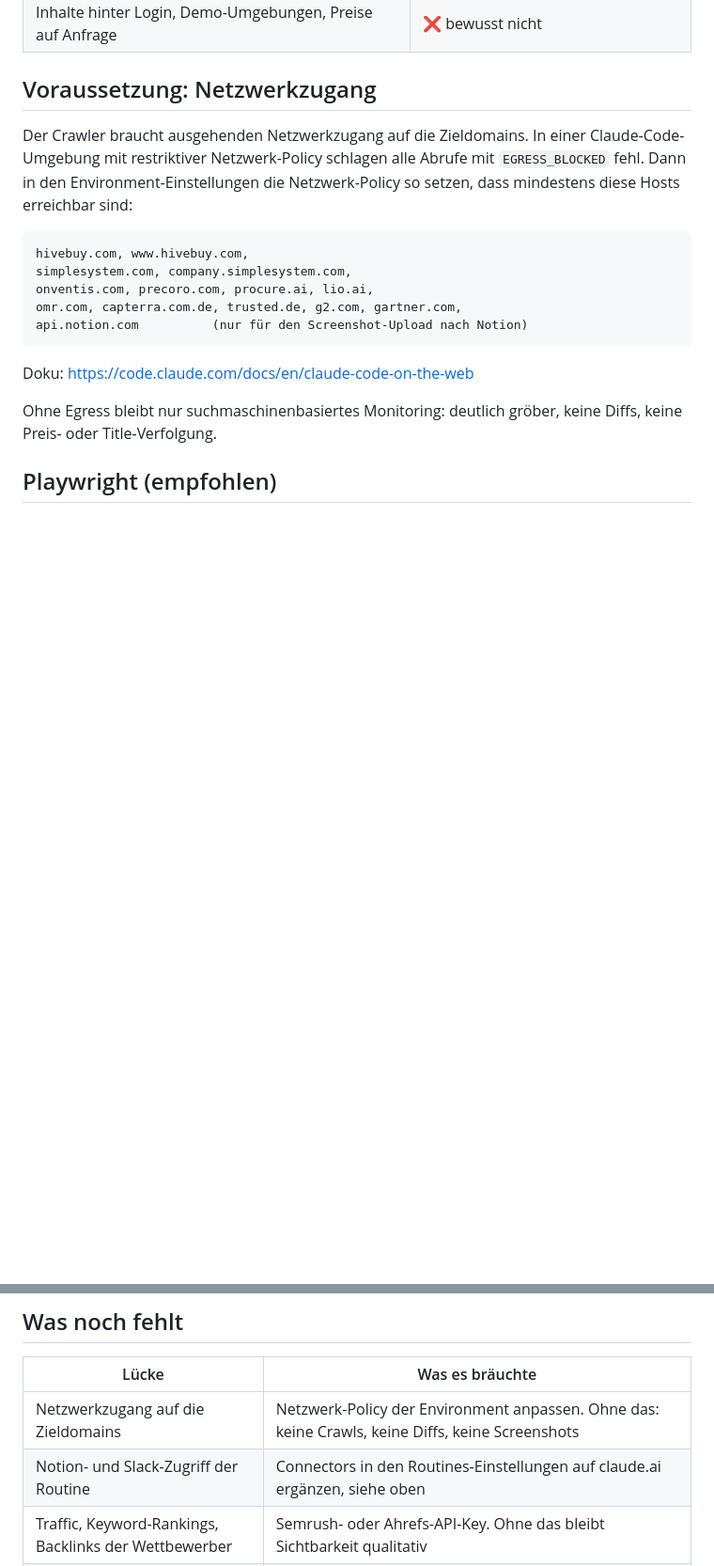
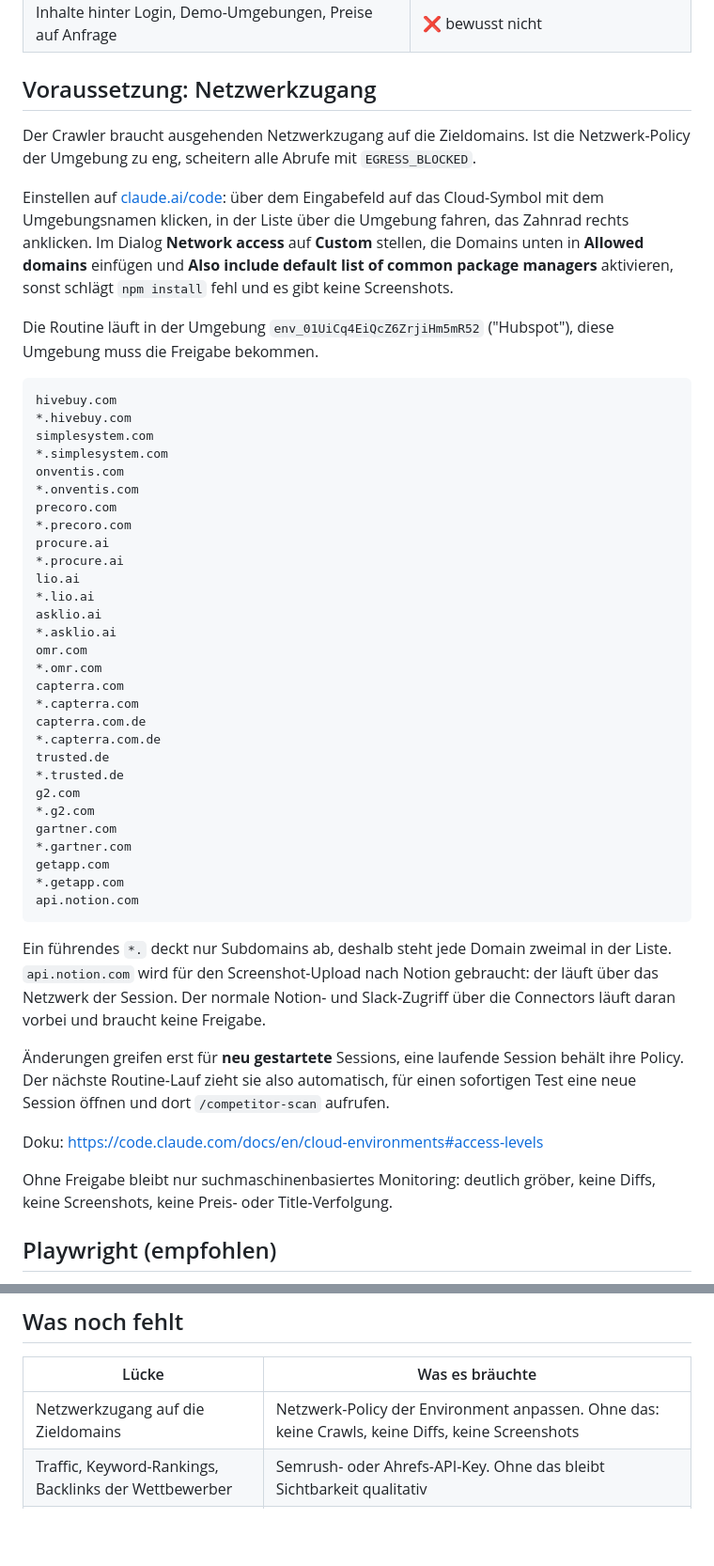
Before and after one commit to moritzhivebuy/new, a Markdown page: competitor-monitoring/README.md, 2 parts joined by grey strips. Shown at 94% size. GitHub-like rendering; blank space fills up the shorter version.

Commit message:
Document the network allowlist, record connectors as done
- README: exact click path for the environment's network access dialog, a
  paste-ready Custom allowlist (both apex and *.subdomain forms), the note that
  api.notion.com is only needed for the screenshot upload while connector traffic
  bypasses the allowlist, and that changes apply to newly started sessions only
- README: routine connectors (Notion, Slack, HubSpot) are attached, so the open
  item is resolved; keep the note that only a human can set them
- routine prompt: run npm install first so screenshots are not silently skipped,
  and re-check failed screenshot selectors on each run

Co-Authored-By: Claude Opus 5 <noreply@anthropic.com>
Claude-Session: https://claude.ai/code/session_01YYm2VaaVNsZZUHVNNrX4q2

````diff
--- a/competitor-monitoring/README.md
+++ b/competitor-monitoring/README.md
@@ -20,23 +20,64 @@ Wiederholbarer Scan von Wettbewerber-Websites, Vergleich mit hivebuy.com,
 
 ## Voraussetzung: Netzwerkzugang
 
-Der Crawler braucht ausgehenden Netzwerkzugang auf die Zieldomains. In einer
-Claude-Code-Umgebung mit restriktiver Netzwerk-Policy schlagen alle Abrufe mit
-`EGRESS_BLOCKED` fehl. Dann in den Environment-Einstellungen die Netzwerk-Policy
-so setzen, dass mindestens diese Hosts erreichbar sind:
+Der Crawler braucht ausgehenden Netzwerkzugang auf die Zieldomains. Ist die
+Netzwerk-Policy der Umgebung zu eng, scheitern alle Abrufe mit `EGRESS_BLOCKED`.
 
-```
-hivebuy.com, www.hivebuy.com,
-simplesystem.com, company.simplesystem.com,
-onventis.com, precoro.com, procure.ai, lio.ai,
-omr.com, capterra.com.de, trusted.de, g2.com, gartner.com,
-api.notion.com          (nur für den Screenshot-Upload nach Notion)
+Einstellen auf [claude.ai/code](https://claude.ai/code): über dem Eingabefeld auf
+das Cloud-Symbol mit dem Umgebungsnamen klicken, in der Liste über die Umgebung
+fahren, das Zahnrad rechts anklicken. Im Dialog **Network access** auf **Custom**
+stellen, die Domains unten in **Allowed domains** einfügen und
+**Also include default list of common package managers** aktivieren, sonst
+schlägt `npm install` fehl und es gibt keine Screenshots.
+
+Die Routine läuft in der Umgebung `env_01UiCq4EiQcZ6ZrjiHm5mR52` ("Hubspot"),
+diese Umgebung muss die Freigabe bekommen.
+
+```text
+hivebuy.com
+*.hivebuy.com
+simplesystem.com
+*.simplesystem.com
+onventis.com
+*.onventis.com
+precoro.com
+*.precoro.com
+procure.ai
+*.procure.ai
+lio.ai
+*.lio.ai
+asklio.ai
+*.asklio.ai
+omr.com
+*.omr.com
+capterra.com
+*.capterra.com
+capterra.com.de
+*.capterra.com.de
+trusted.de
+*.trusted.de
+g2.com
+*.g2.com
+gartner.com
+*.gartner.com
+getapp.com
+*.getapp.com
+api.notion.com
 ```
 
-Doku: https://code.claude.com/docs/en/claude-code-on-the-web
+Ein führendes `*.` deckt nur Subdomains ab, deshalb steht jede Domain zweimal in
+der Liste. `api.notion.com` wird für den Screenshot-Upload nach Notion gebraucht:
+der läuft über das Netzwerk der Session. Der normale Notion- und Slack-Zugriff
+über die Connectors läuft daran vorbei und braucht keine Freigabe.
 
-Ohne Egress bleibt nur suchmaschinenbasiertes Monitoring: deutlich gröber,
-keine Diffs, keine Preis- oder Title-Verfolgung.
+Änderungen greifen erst für **neu gestartete** Sessions, eine laufende Session
+behält ihre Policy. Der nächste Routine-Lauf zieht sie also automatisch, für einen
+sofortigen Test eine neue Session öffnen und dort `/competitor-scan` aufrufen.
+
+Doku: https://code.claude.com/docs/en/cloud-environments#access-levels
+
+Ohne Freigabe bleibt nur suchmaschinenbasiertes Monitoring: deutlich gröber,
+keine Diffs, keine Screenshots, keine Preis- oder Title-Verfolgung.
 
 ## Playwright (empfohlen)
 
@@ -184,7 +212,6 @@ Alternativ ad hoc in einer laufenden Session: `/competitor-scan`.
 | Lücke | Was es bräuchte |
 |---|---|
 | Netzwerkzugang auf die Zieldomains | Netzwerk-Policy der Environment anpassen. Ohne das: keine Crawls, keine Diffs, keine Screenshots |
-| Notion- und Slack-Zugriff der Routine | Connectors in den Routines-Einstellungen auf claude.ai ergänzen, siehe oben |
 | Traffic, Keyword-Rankings, Backlinks der Wettbewerber | Semrush- oder Ahrefs-API-Key. Ohne das bleibt Sichtbarkeit qualitativ |
 | Eigene Ranking- und Klickdaten als Gegenstück | Search Console anbinden. Der Google-Ads-Connector in diesem Setup ist unautorisiert und liefert nichts |
 | Review-Zeitreihen (OMR, Capterra, G2, Gartner) | Diese Portale blocken Crawler oft. Erst nach dem ersten echten Lauf beurteilbar, notfalls manuell pflegen |
````
Also changed, not shown: other parts of competitor-monitoring/README.md (+7 -20 lines).
